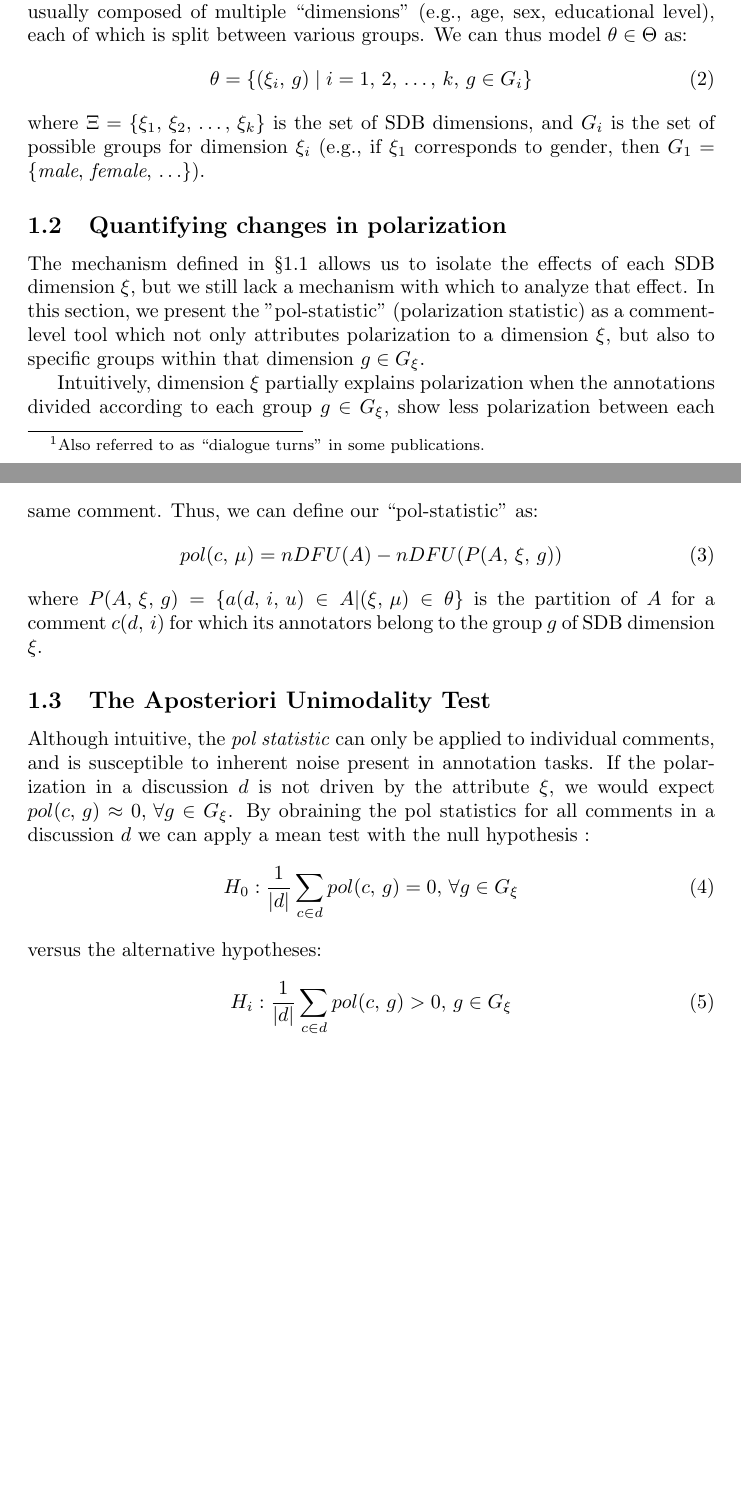
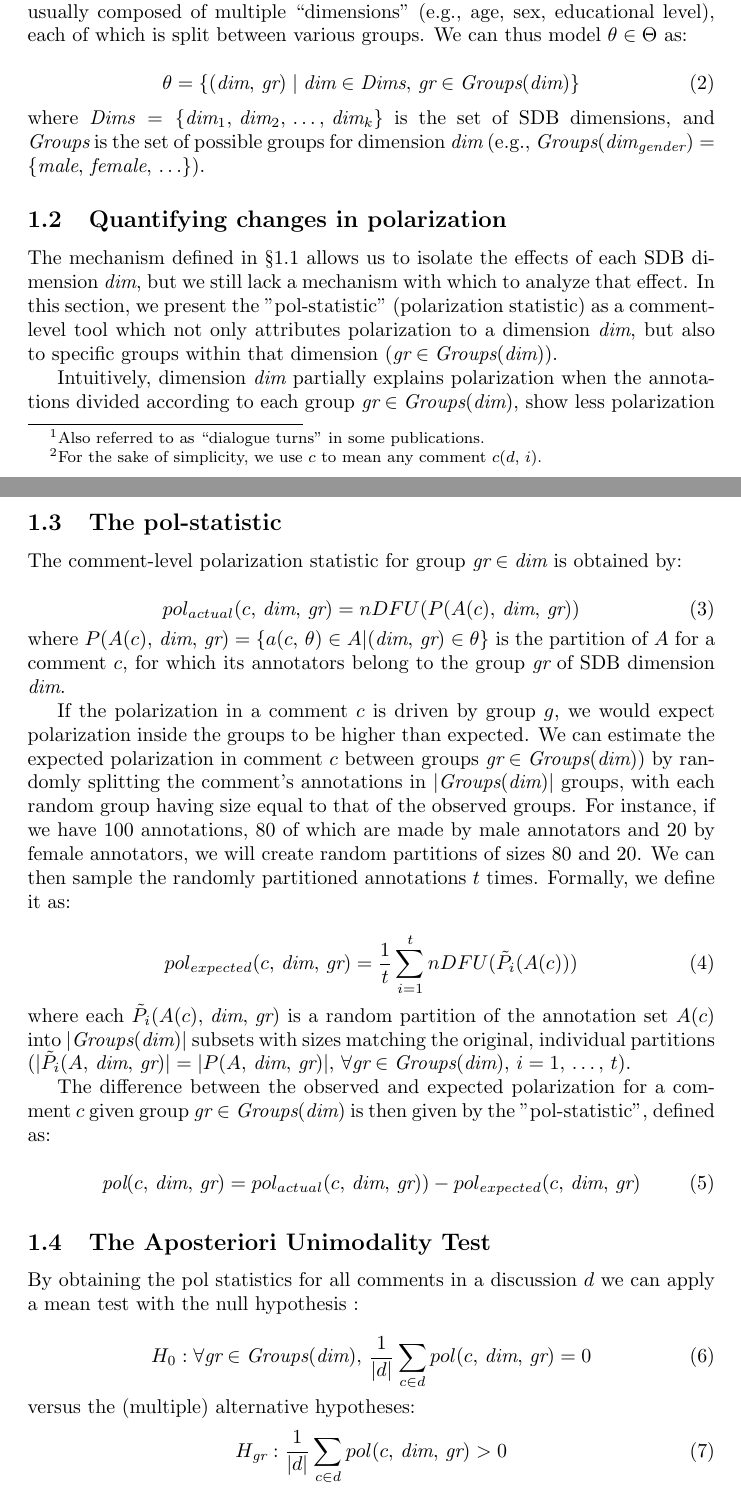
Before and after one commit to dimits-ts/aposteriori-unimodality, a LaTeX document (manuscript/main.tex): two parts of pages 1 and 3 of 5, joined at a grey line, cut so that both start at the same text, the shorter picture padded with empty space. Compiled offline with pdfLaTeX.

Commit message:
rework pol-stat explanation

```diff
--- a/manuscript/main.tex
+++ b/manuscript/main.tex
@@ -15,6 +15,10 @@
   \mathcode`,="8000
 }
 \begingroup\lccode`~=`, \lowercase{\endgroup\def~}{\stdcomma\,}
+\newcommand{\sdbdim}{\textit{dim}}
+\newcommand{\Sdbdim}{\textit{Dims}}
+\newcommand{\sdbgroup}{\textit{gr}}
+\newcommand{\Sdbgroup}{\textit{Groups}}
 
 \graphicspath{ {../graphs}  }
 \bibliography{refs.bib}
@@ -29,5 +33,5 @@
 \subsection{Problem Formulation}
 \label{ssec:methodology:problem}
 
-Let $\{c(d,1), c(d,2), \ldots\}$ be the comments\footnote{Also referred to as “dialogue turns” in some publications.} of a discussion $d$. We assume that annotating a comment depends on three variables: its contents, the annotator's \ac{SDB}, and uncontrolled factors such as mood and personal experiences. Assuming that each comment is assigned multiple annotators, we can define the annotation set $A(d, i)$ for comment $c(d, i)$ as:
+Let $\{c(d,1), c(d,2), \ldots\}$ be the comments\footnote{Also referred to as “dialogue turns” in some publications.} of a discussion $d$. We assume that annotating a comment depends on three variables: its contents, the annotator's \ac{SDB}, and uncontrolled factors such as mood and personal experiences. Assuming that each comment is assigned multiple annotators, we can define the annotation set $A(d, i)$ for comment $c(d, i)$ as:\footnote{For the sake of simplicity, we use $c$ to mean any comment $c(d, i)$.}
 \begin{equation}
@@ -39,15 +44,15 @@ Since our goal is to pinpoint which specific characteristics contribute to polar
 \begin{equation}
-    \theta = \{(\xi_i, g) \mid i=1, 2, \ldots, k \mathpunct{,} g \in G_i\}
+    \theta = \{(\sdbdim, \sdbgroup) \mid \sdbdim \in \Sdbdim, \sdbgroup \in \Sdbgroup(\sdbdim)\}
 \end{equation}
-\noindent where $\Xi=\{\xi_1, \xi_2, \ldots, \xi_k\}$ is the set of \ac{SDB} dimensions, and $G_i$ is the set of possible groups for dimension $\xi_i$ (e.g., if $\xi_1$ corresponds to gender, then $G_1=\{\textit{male}, \textit{female}, \ldots\}$).
+\noindent where $\Sdbdim =\{\sdbdim_1, \sdbdim_2, \ldots, \sdbdim_k\}$ is the set of \ac{SDB} dimensions, and $\Sdbgroup$ is the set of possible groups for dimension $\sdbdim$ (e.g., $\Sdbgroup(\sdbdim_{\textit{gender}}) = \{\textit{male}, \textit{female}, \ldots\}$).
 
 
 \subsection{Quantifying changes in polarization}
 \label{ssec:methodology:polstat}
 
-The mechanism defined in \S\ref{ssec:methodology:problem} allows us to isolate the effects of each \ac{SDB} dimension $\xi$, but we still lack a mechanism with which to analyze that effect. In this section, we present the "pol-statistic" (polarization statistic) as a comment-level tool which not only attributes polarization to a dimension $\xi$, but also to specific groups within that dimension $g \in G_{\xi}$.
+The mechanism defined in \S\ref{ssec:methodology:problem} allows us to isolate the effects of each \ac{SDB} dimension $\sdbdim$, but we still lack a mechanism with which to analyze that effect. In this section, we present the "pol-statistic" (polarization statistic) as a comment-level tool which not only attributes polarization to a dimension $\sdbdim$, but also to specific groups within that dimension ($\sdbgroup \in \Sdbgroup(\sdbdim)$).
 
-Intuitively, dimension $\xi$ partially explains polarization when the annotations divided according to each group $g \in G_{\xi}$, show less polarization between each group compared to the full set of annotations. Figure~\ref{fig:ndfu_single_comment} exhibits a hypothetical example, where a misogynistic comment is annotated for toxicity by male and female annotators. The annotations are generally polarized ($nDFU_{all} = 0.625$), although the set of annotations from female annotators might exhibit low polarization between themselves ($nDFU_{women} = 0.100$---most agree the comment is toxic). The set of male annotations on the other hand, also shows low polarization ($nDFU_{men} = 0.3725$), but for the opposite reason---most men agree that it is \emph{not} toxic. This suggests that the overall polarization is driven by disagreements between male and female annotators.
+Intuitively, dimension $\sdbdim$ partially explains polarization when the annotations divided according to each group $\sdbgroup \in \Sdbgroup(\sdbdim)$, show less polarization between each group compared to the full set of annotations. Figure~\ref{fig:ndfu_single_comment} exhibits a hypothetical example, where a misogynistic comment is annotated for toxicity by male and female annotators. The annotations are generally polarized ($nDFU_{all} = 0.625$), although the set of annotations from female annotators might exhibit low polarization between themselves ($nDFU_{women} = 0.100$---most agree the comment is toxic). The set of male annotations on the other hand, also shows low polarization ($nDFU_{men} = 0.3725$), but for the opposite reason---most men agree that it is \emph{not} toxic. This suggests that the overall polarization is driven by disagreements between male and female annotators.
 
 %TODO: Do I use 2 genders here?
 %TODO: Use actual data in plot?
@@ -63,9 +68,25 @@ Intuitively, dimension $\xi$ partially explains polarization when the annotation
 
-  To avoid this, we apply our statistic only on annotations that reference the same comment. Thus, we can define our ``pol-statistic" as:
-\begin{equation}
-	pol(c, \mu) = nDFU(A) - nDFU(P(A, \xi, g))
+ \subsection{The pol-statistic}
+
+ The comment-level polarization statistic for group $\sdbgroup \in \sdbdim$ is obtained by:
+
+ \begin{equation}
+ 	pol_{actual}(c, \sdbdim, \sdbgroup) = nDFU(P(A(c), \sdbdim, \sdbgroup))
+ \end{equation}
+ \noindent where $P(A(c),\sdbdim, \sdbgroup) = \{a(c, \theta) \in A | (\sdbdim, \sdbgroup) \in \theta\}$ is the partition of $A$ for a comment $c$, for which its annotators belong  to the group $\sdbgroup$ of \ac{SDB} dimension $\sdbdim$.
+
+ If the polarization in a comment $c$ is driven by group $g$, we would expect polarization inside the groups to be higher than expected. We can estimate the expected polarization in comment $c$ between groups $\sdbgroup \in \Sdbgroup(\sdbdim))$ by randomly splitting the comment's annotations in $\lvert \Sdbgroup(\sdbdim) \rvert$ groups, with each random group having size equal to that of the observed groups. For instance, if we have $100$ annotations, $80$ of which are made by male annotators and $20$ by female annotators, we will create random partitions of sizes $80$ and $20$. We can then sample the randomly partitioned annotations $t$ times. Formally, we define it as:
+
+ \begin{equation}
+ 	pol_{expected}(c, \sdbdim, \sdbgroup) = \frac{1}{t} \sum_{i=1}^t  nDFU(\tilde{P}_i(A(c)))
+ \end{equation}
+ \noindent where each $\tilde{P}_i(A(c), \sdbdim, \sdbgroup)$ is a random partition of the annotation set $A(c)$ into $\lvert \Sdbgroup(\sdbdim) \rvert$ subsets with sizes matching the original, individual partitions ($\lvert \tilde{P}_i(A, \sdbdim, \sdbgroup) \rvert = \lvert P(A, \sdbdim, \sdbgroup) \rvert, \forall \sdbgroup \in \Sdbgroup(\sdbdim) , i=1, \ldots, t$).
+
+ The difference between the observed and expected polarization for a comment $c$ given group $\sdbgroup \in \Sdbgroup(\sdbdim)$ is then given by the "pol-statistic", defined as:
+
+ \begin{equation}
+	\textit{pol}(c, \sdbdim, \sdbgroup)  = pol_{actual}(c, \sdbdim, \sdbgroup)) - pol_{expected}(c, \sdbdim, \sdbgroup)
 \end{equation}
-\noindent where $P(A,\xi, g) = \{a(d, i, u) \in A | (\xi, \mu) \in \theta\}$ is the partition of $A$ for a comment $c(d, i)$ for which its annotators belong  to the group $g$ of \ac{SDB} dimension $\xi$.
 
 \begin{figure}[t]
 	\centering
@@ -79,12 +100,13 @@ Intuitively, dimension $\xi$ partially explains polarization when the annotation
 \subsection{The Aposteriori Unimodality Test}
 \label{ssec:methodology:aposteriori}
 
-Although intuitive, the \textit{pol statistic} can only be applied to individual comments, and is susceptible to inherent noise present in annotation tasks. If the polarization in a discussion $d$ is not driven by the attribute $\xi$, we would expect $pol(c, g) \approx 0,  \forall g \in G_{\xi}$. By obraining the pol statistics for all comments in a discussion $d$ we can apply a mean test with the null hypothesis :
+By obtaining the pol statistics for all comments in a discussion $d$ we can apply a mean test with the null hypothesis :
+
 \begin{equation}
-	H_0: \frac{1}{\lvert d \rvert} \sum\limits_{c \in d} pol(c, g) = 0, \forall g \in G_{\xi}
+	H_0: \forall \sdbgroup \in \Sdbgroup(\sdbdim), \frac{1}{\lvert d \rvert} \sum\limits_{c \in d} pol(c, \sdbdim,  \sdbgroup) = 0
 \end{equation}
-\noindent versus the alternative hypotheses:
+\noindent versus the (multiple) alternative hypotheses:
 \begin{equation}
-	H_i:  \frac{1}{\lvert d \rvert} \sum\limits_{c \in d}  pol(c, g) > 0, g \in G_{\xi}
+	H_{\sdbgroup}:\frac{1}{\lvert d \rvert} \sum\limits_{c \in d}  pol(c, \sdbdim, \sdbgroup) >  0
 \end{equation}
 
```
Also changed, not shown: manuscript/main.pdf, manuscript/main.tex (11 more changed lines).
